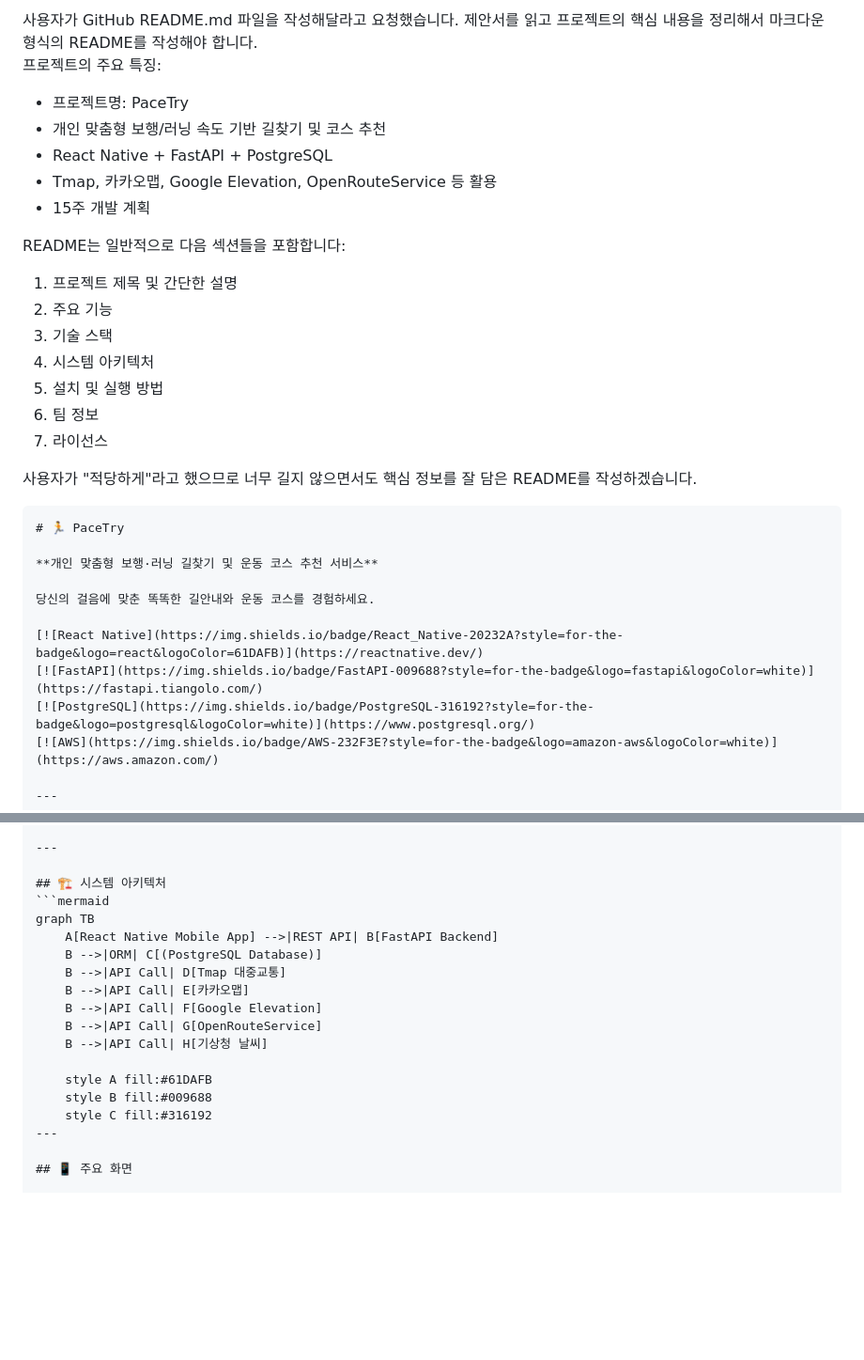
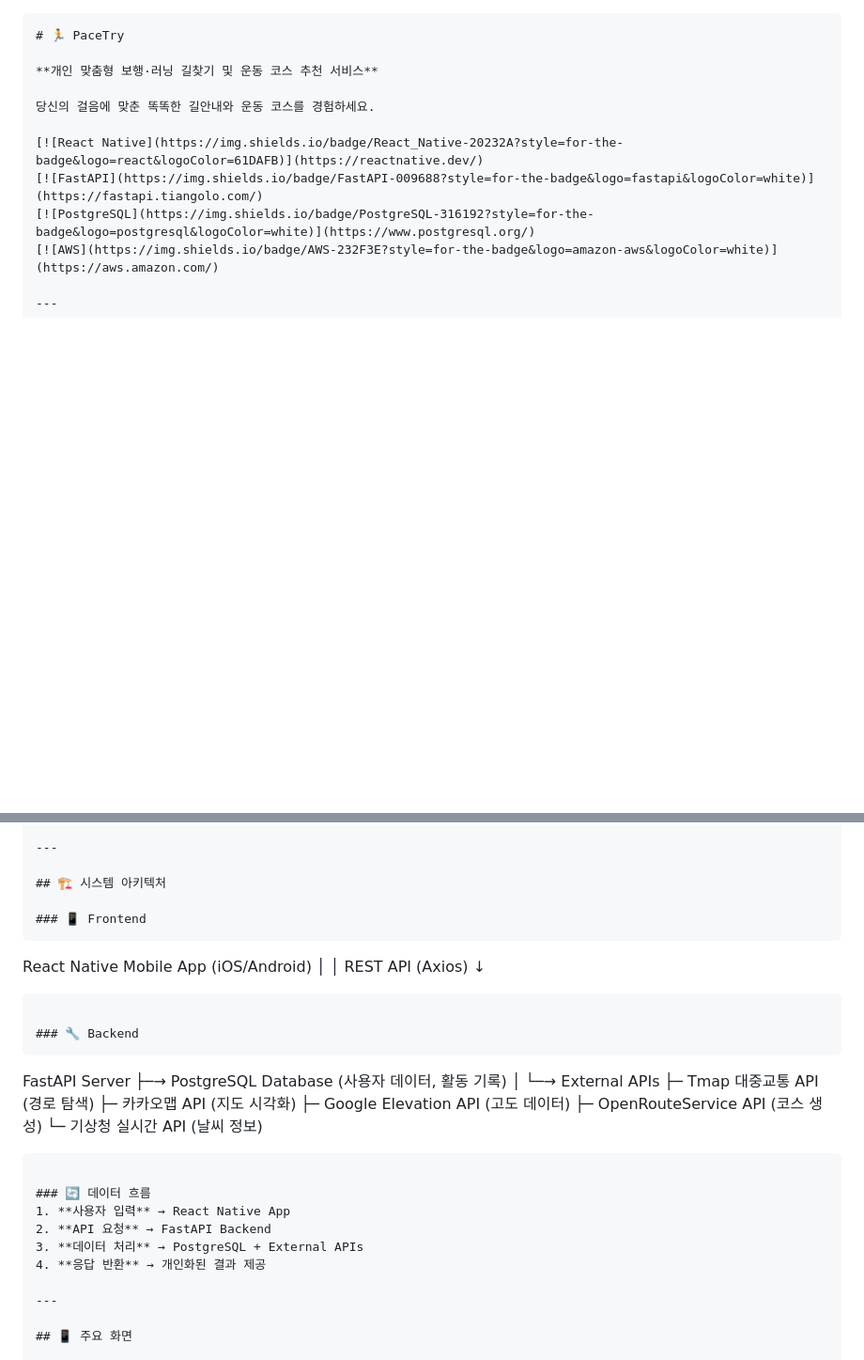
Before and after one commit to CSID-DGU/2025-2-DSCD-3g-07, a Markdown page: README.md, 2 parts joined by grey strips. Shown: that part at 94% size. Drawn GitHub-style; blank space fills up the shorter version.

Commit message:
Revise README structure and content
Updated README.md to include structured sections for frontend, backend, data flow, and team information.

````diff
--- a/README.md
+++ b/README.md
@@ -1,25 +1,3 @@
-<thinking>
-사용자가 GitHub README.md 파일을 작성해달라고 요청했습니다. 제안서를 읽고 프로젝트의 핵심 내용을 정리해서 마크다운 형식의 README를 작성해야 합니다.
-
-프로젝트의 주요 특징:
-- 프로젝트명: PaceTry
-- 개인 맞춤형 보행/러닝 속도 기반 길찾기 및 코스 추천
-- React Native + FastAPI + PostgreSQL
-- Tmap, 카카오맵, Google Elevation, OpenRouteService 등 활용
-- 15주 개발 계획
-
-README는 일반적으로 다음 섹션들을 포함합니다:
-1. 프로젝트 제목 및 간단한 설명
-2. 주요 기능
-3. 기술 스택
-4. 시스템 아키텍처
-5. 설치 및 실행 방법
-6. 팀 정보
-7. 라이선스
-
-사용자가 "적당하게"라고 했으므로 너무 길지 않으면서도 핵심 정보를 잘 담은 README를 작성하겠습니다.
-</thinking>
-
 ```markdown
 # 🏃 PaceTry
 
@@ -99,19 +77,34 @@ PaceTry는 **개인의 보행 속도, 신체 특성, 환경 조건**을 종합
 ---
 
 ## 🏗️ 시스템 아키텍처
-```mermaid
-graph TB
-    A[React Native Mobile App] -->|REST API| B[FastAPI Backend]
-    B -->|ORM| C[(PostgreSQL Database)]
-    B -->|API Call| D[Tmap 대중교통]
-    B -->|API Call| E[카카오맵]
-    B -->|API Call| F[Google Elevation]
-    B -->|API Call| G[OpenRouteService]
-    B -->|API Call| H[기상청 날씨]
 
-    style A fill:#61DAFB
-    style B fill:#009688
-    style C fill:#316192
+### 📱 Frontend
+```
+React Native Mobile App (iOS/Android)
+         │
+         │ REST API (Axios)
+         ↓
+```
+
+### 🔧 Backend
+```
+FastAPI Server
+    ├─→ PostgreSQL Database (사용자 데이터, 활동 기록)
+    │
+    └─→ External APIs
+        ├─ Tmap 대중교통 API (경로 탐색)
+        ├─ 카카오맵 API (지도 시각화)
+        ├─ Google Elevation API (고도 데이터)
+        ├─ OpenRouteService API (코스 생성)
+        └─ 기상청 실시간 API (날씨 정보)
+```
+
+### 🔄 데이터 흐름
+1. **사용자 입력** → React Native App
+2. **API 요청** → FastAPI Backend
+3. **데이터 처리** → PostgreSQL + External APIs
+4. **응답 반환** → 개인화된 결과 제공
+
 ---
 
 ## 📱 주요 화면
````
Also changed, not shown: other parts of README.md (+5 -6 lines).
